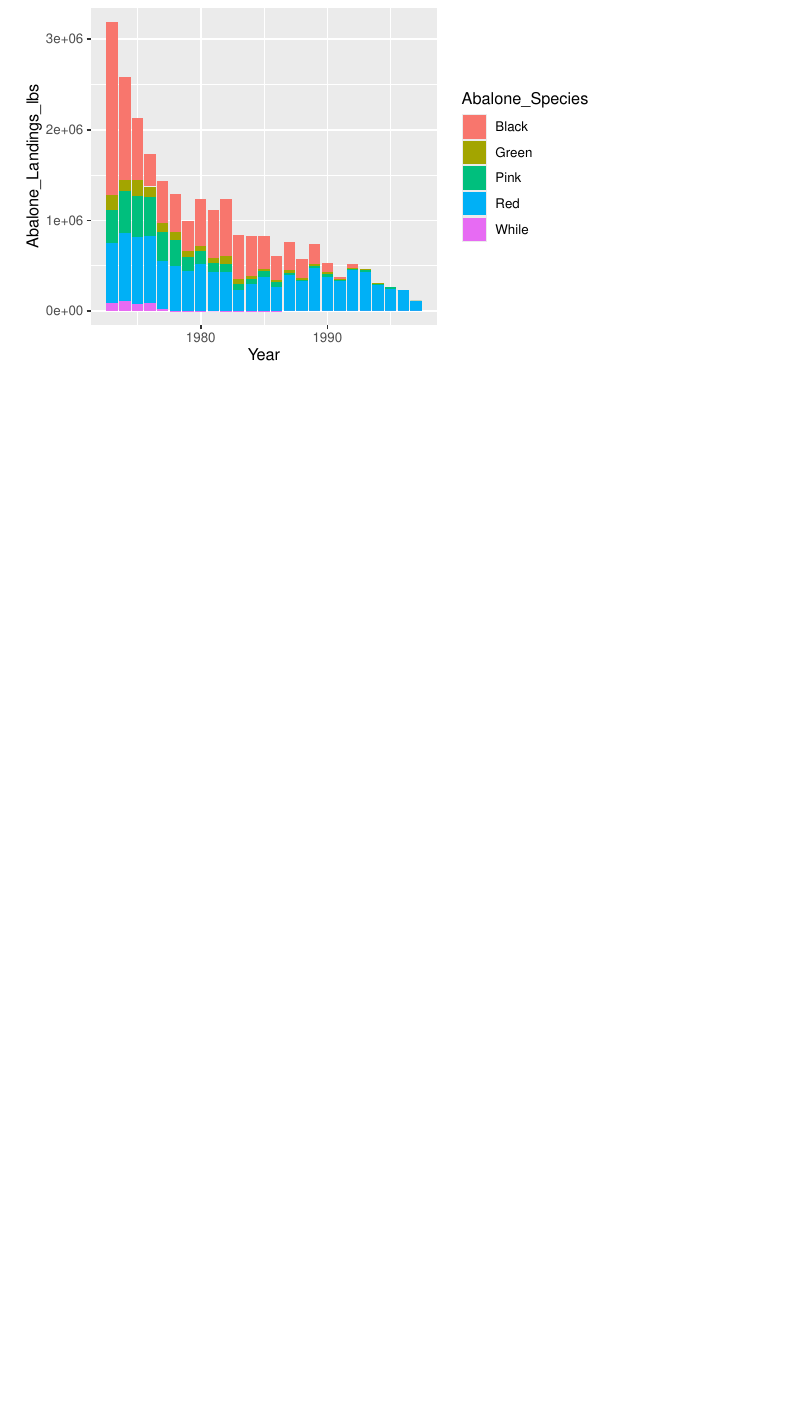
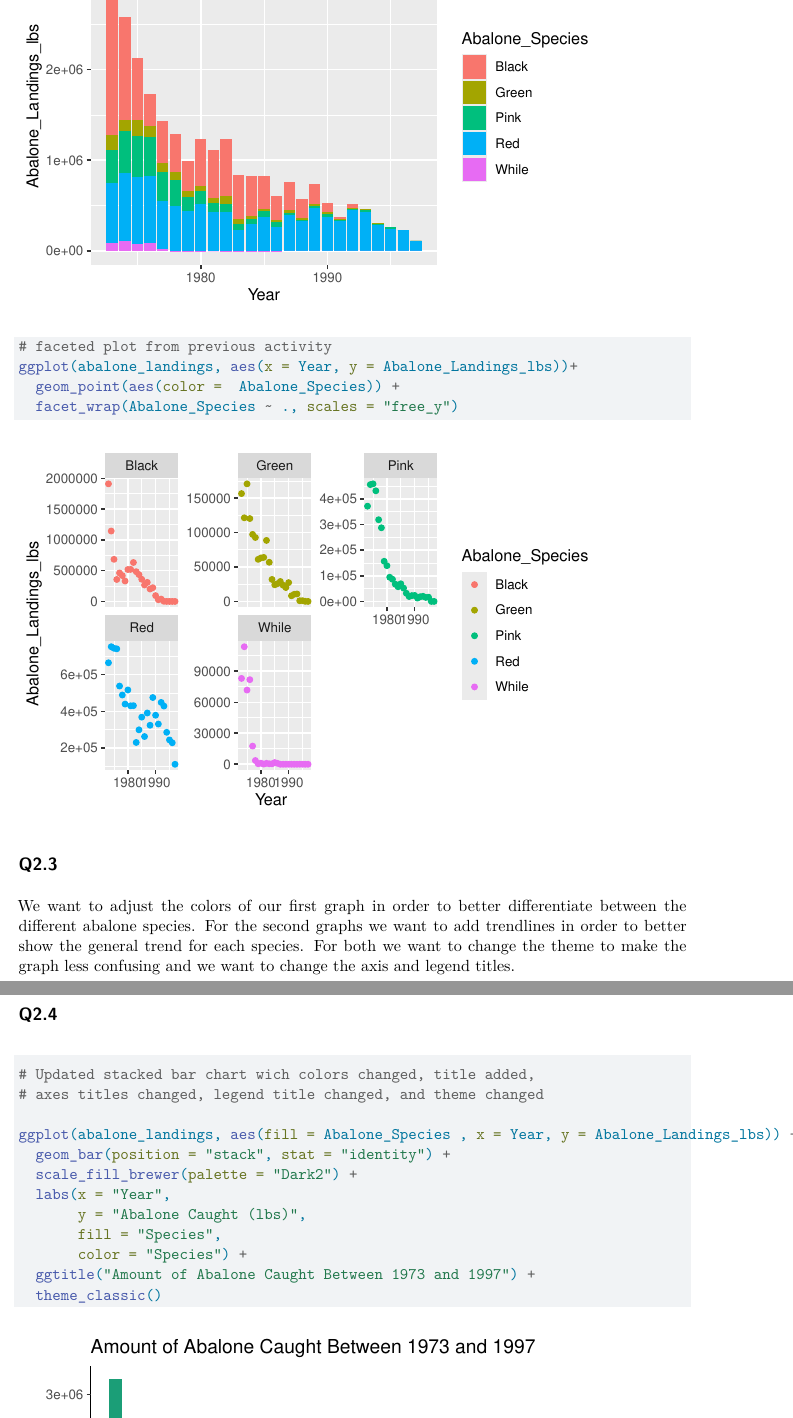
Before and after one commit to EllieKuskie/DataViz2-customizinggraph, a Quarto document (DataViz2-GraphCustomizationQuarto.qmd): part of page 21 of 21 before the commit and two parts of pages 22 and 23 of 24 after it, the two joined at a grey line, cut at the place of the change, the shorter picture padded with empty space. Rendered offline with R 4.5, knitr and Pandoc in place of Quarto, then LaTeX, with nearby package versions; code that draws random numbers runs with fixed seeds of ours; some code elsewhere in the file could not run offline.

Commit message:
Finished question 2 and therefore entire assignment is complete.

````diff
--- a/DataViz2-GraphCustomizationQuarto.qmd
+++ b/DataViz2-GraphCustomizationQuarto.qmd
@@ -419 +426,27 @@
+# faceted plot from previous activity
+ggplot(abalone_landings, aes(x = Year, y = Abalone_Landings_lbs))+
+  geom_point(aes(color =  Abalone_Species)) +
+  facet_wrap(Abalone_Species ~ ., scales = "free_y")
+
+
 ```
+
+## Q2.3
+
+We want to adjust the colors of our first graph in order to better differentiate between the different abalone species. For the second graphs we want to add trendlines in order to better show the general trend for each species. For both we want to change the theme to make the graph less confusing and we want to change the axis and legend titles.
+
+## Q2.4
+
+```{r}
+# Updated stacked bar chart wich colors changed, title added,
+# axes titles changed, legend title changed, and theme changed
+
+ggplot(abalone_landings, aes(fill = Abalone_Species , x = Year, y = Abalone_Landings_lbs)) +
+  geom_bar(position = "stack", stat = "identity") +
+  scale_fill_brewer(palette = "Dark2") +
+  labs(x = "Year",
+       y = "Abalone Caught (lbs)",
+       fill = "Species",
+       color = "Species") +
+  ggtitle("Amount of Abalone Caught Between 1973 and 1997") +
+  theme_classic()
````
Also changed, not shown: DataViz2-GraphCustomizationQuarto.qmd (29 more changed lines).
